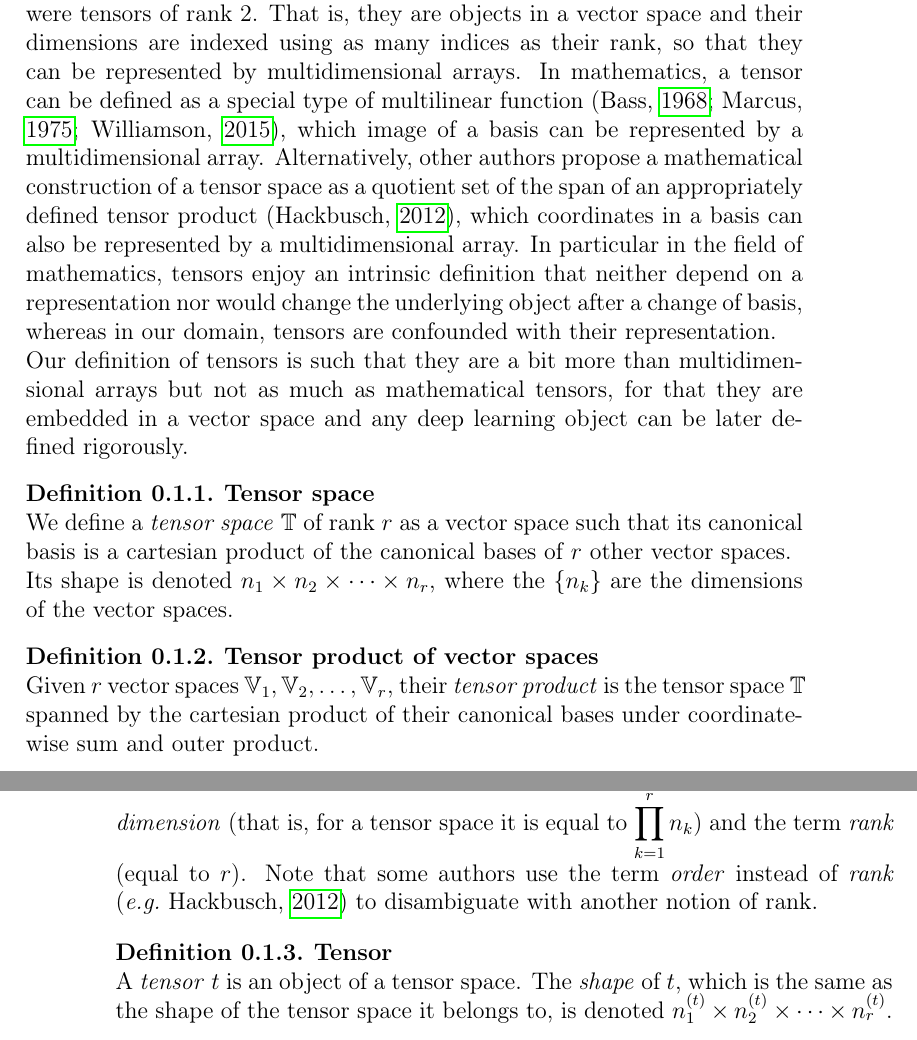
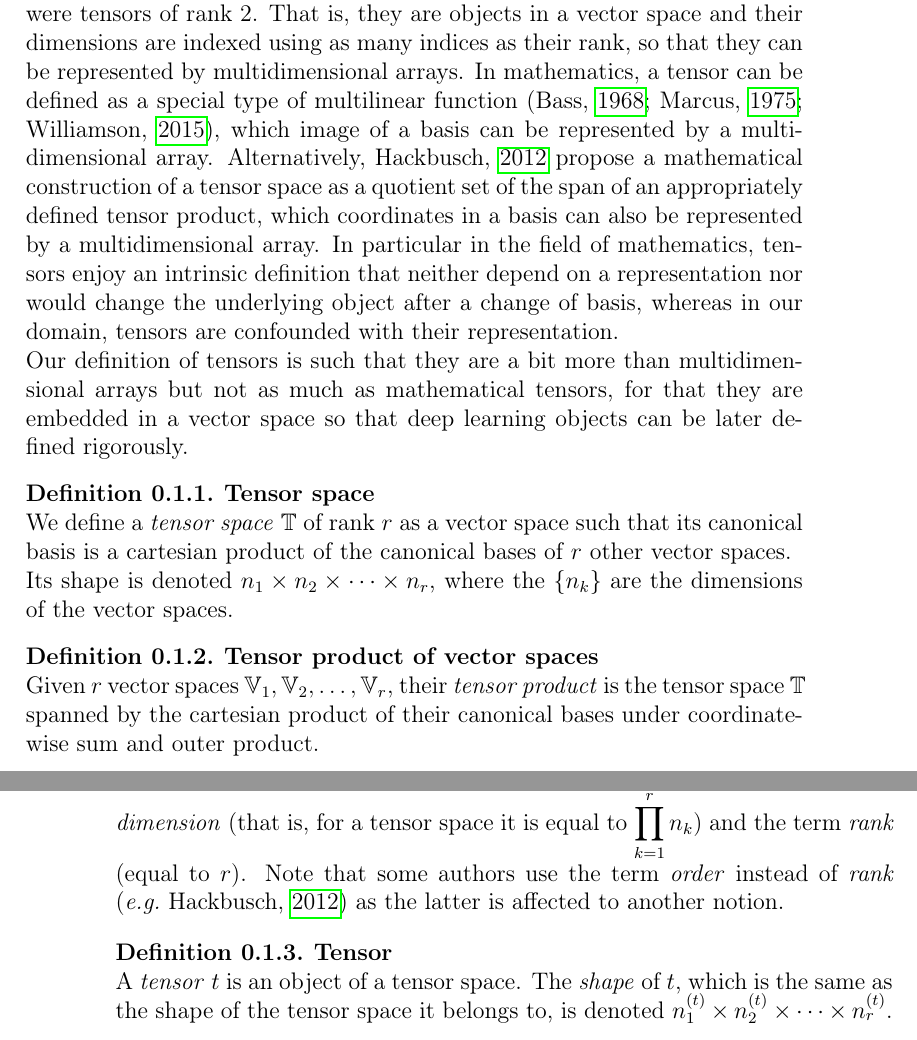
Before and after one commit to randomboolean/thesis, a LaTeX thesis (main.tex, which reads chapter_unsorted/tensors.tex): two parts of pages 7 and 8 of 32, joined at a grey line, cut so that both start at the same text. Compiled offline with pdfLaTeX.

Commit message:
minor wording improvements

```diff
--- a/chapter_unsorted/tensors.tex
+++ b/chapter_unsorted/tensors.tex
@@ -1,8 +1,8 @@
 \subsection{Tensors}
 
-Intuitively, tensors in the field of deep learning are defined as a generalization of vectors and matrices, as if vectors were tensors of rank $1$ and matrices were tensors of rank $2$. That is, they are objects in a vector space and their dimensions are indexed using as many indices as their rank, so that they can be represented by multidimensional arrays. In mathematics, a tensor can be defined as a special type of multilinear function~\citep{bass1968cours, marcus1975finite, williamson2015tensor}, which image of a basis can be represented by a multidimensional array. Alternatively, other authors propose a mathematical construction of a tensor space as a quotient set of the span of an appropriately defined tensor product~\citep{hackbusch2012tensor}, which coordinates in a basis can also be represented by a multidimensional array. In particular in the field of mathematics, tensors enjoy an intrinsic definition that neither depend on a representation nor would change the underlying object after a change of basis, whereas in our domain, tensors are confounded with their representation.
+Intuitively, tensors in the field of deep learning are defined as a generalization of vectors and matrices, as if vectors were tensors of rank $1$ and matrices were tensors of rank $2$. That is, they are objects in a vector space and their dimensions are indexed using as many indices as their rank, so that they can be represented by multidimensional arrays. In mathematics, a tensor can be defined as a special type of multilinear function~\citep{bass1968cours, marcus1975finite, williamson2015tensor}, which image of a basis can be represented by a multidimensional array. Alternatively, \cite{hackbusch2012tensor} propose a mathematical construction of a tensor space as a quotient set of the span of an appropriately defined tensor product, which coordinates in a basis can also be represented by a multidimensional array. In particular in the field of mathematics, tensors enjoy an intrinsic definition that neither depend on a representation nor would change the underlying object after a change of basis, whereas in our domain, tensors are confounded with their representation.
 
-Our definition of tensors is such that they are a bit more than multidimensional arrays but not as much as mathematical tensors, for that they are embedded in a vector space and any deep learning object can be later defined rigorously.
+Our definition of tensors is such that they are a bit more than multidimensional arrays but not as much as mathematical tensors, for that they are embedded in a vector space so that deep learning objects can be later defined rigorously.
 
 \begin{definition}\textbf{Tensor space}\\
 We define a \emph{tensor space} $\bbt$ of rank $r$ as a vector space such that its canonical basis is a cartesian product of the canonical bases of $r$ other vector spaces.
@@ -22,7 +22,7 @@ This simpler definition is indeed equivalent with the definition of the tensor p
 
 \begin{remark}
 For naming conveniency, from now on, we will distinguish between the terms \emph{linear space} and \emph{vector space} \ie we will abusively use the term \emph{vector space} only to refer to a linear space that can be seen as a tensor space of rank $1$. If there is no notion of rank defined, we rather use the term \emph{linear space}.
-We also make a clear distinction between the terms \emph{dimension} (that is, for a tensor space it is equal to $\displaystyle \prod_{k=1}^r n_k$) and the term \emph{rank} (equal to $r$). Note that some authors use the term \emph{order} instead of \emph{rank} (\eg \cite{hackbusch2012tensor}) to disambiguate with another notion of rank.
+We also make a clear distinction between the terms \emph{dimension} (that is, for a tensor space it is equal to $\displaystyle \prod_{k=1}^r n_k$) and the term \emph{rank} (equal to $r$). Note that some authors use the term \emph{order} instead of \emph{rank} (\eg \cite{hackbusch2012tensor}) as the latter is affected to another notion.
 \end{remark}
 
 \begin{definition}\textbf{Tensor}\\
```
